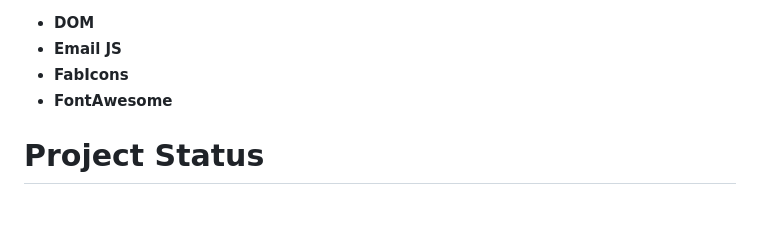
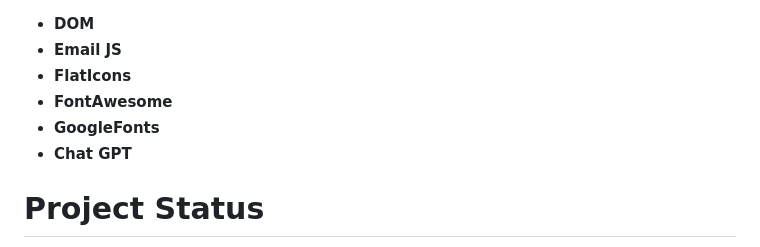
Before and after one commit to hero007noob/Nykaa-clone, a Markdown page: Readme.md, the part around the change printed below. GitHub-like rendering; blank space fills up the shorter version.

```diff
--- a/Readme.md
+++ b/Readme.md
@@ -12,8 +13,11 @@ To create this clone following Tech stack is used by contributors.
 
 * **DOM**
 * **Email JS**
-* **FabIcons**
+* **FlatIcons**
 * **FontAwesome**
+* **GoogleFonts**
+* **Chat GPT**
+
 
 # **Project Status**
 
```
Also changed, not shown: other parts of Readme.md (+1 -0 lines).
